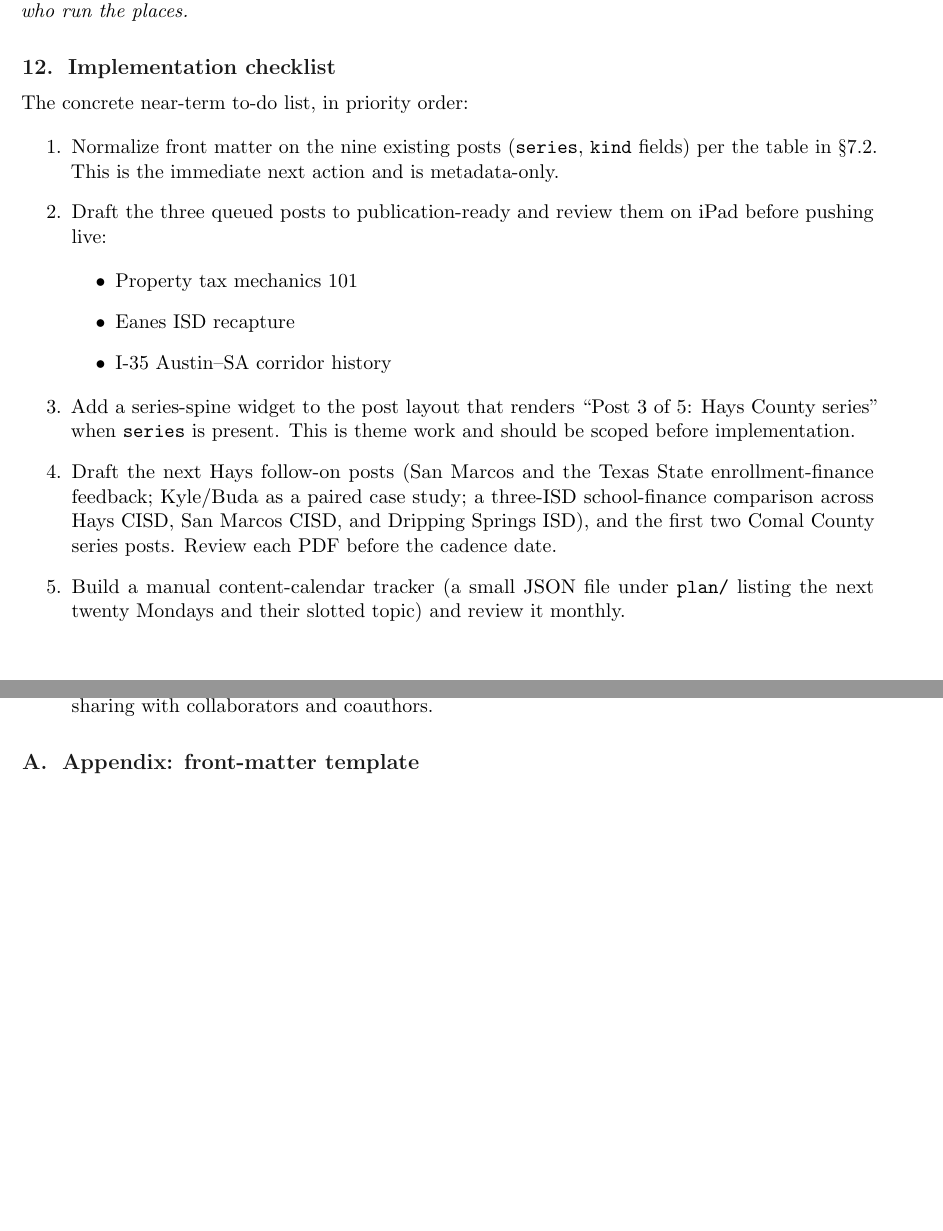
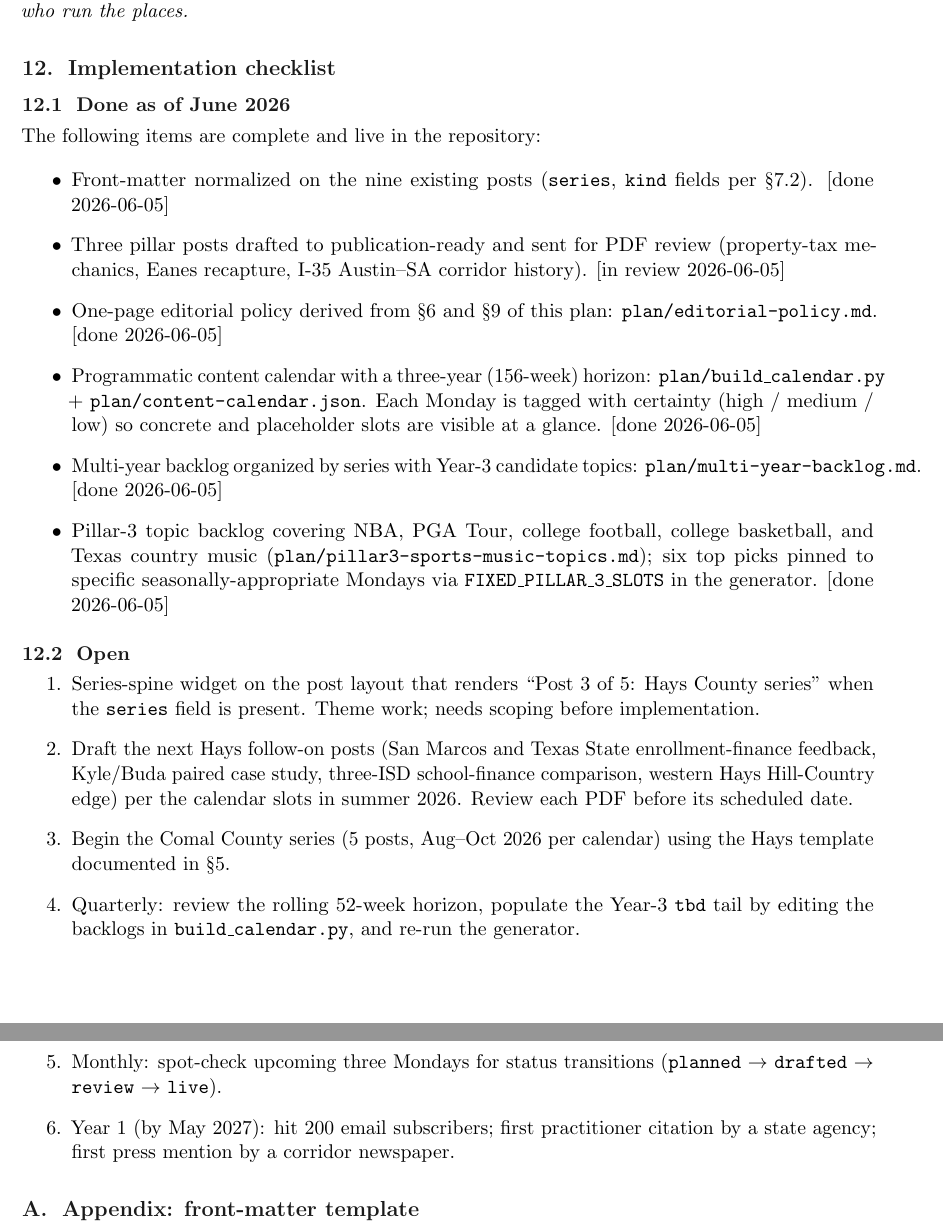
Before and after one commit to scottlangford2/southbound-35, a LaTeX document (plan/southbound-35-plan.tex): two parts of pages 11 and 12 of 12 before the commit and two parts of pages 12 and 13 of 13 after it, joined at a grey line, cut so that both start at the same text, the shorter picture padded with empty space. Compiled offline with pdfLaTeX.

Commit message:
Refresh plan tex to reflect calendar/backlog/topic-doc additions
§5: new subsection 'The operational calendar' pointing readers at
build_calendar.py, content-calendar.json, multi-year-backlog.md,
and pillar3-sports-music-topics.md, with the current 156-week
pillar mix in a small table.

§12: rewritten as 'Done' + 'Open' rather than a single forward-
looking list. Reflects that front-matter normalization, the three
queued posts, the editorial-policy one-pager, the calendar
generator, the multi-year backlog, and the pillar-3 sports/music
topic doc are all now complete. Open items are the series-spine
widget, the next Hays/Comal draft posts, the rolling 52-week
horizon review cadence, and the Year-1 distribution targets.

Co-Authored-By: Claude Opus 4.6 (1M context) <noreply@anthropic.com>

```diff
--- a/plan/southbound-35-plan.tex
+++ b/plan/southbound-35-plan.tex
@@ -694,41 +739,64 @@ practitioners who run the places.}
 \section{Implementation checklist}
 % ============================================================
 
-The concrete near-term to-do list, in priority order:
+\subsection{Done as of June 2026}
+
+The following items are complete and live in the repository:
+
+\begin{itemize}
+\item Front-matter normalized on the nine existing posts
+(\texttt{series}, \texttt{kind} fields per \S 7.2). [done 2026-06-05]
+
+\item Three pillar posts drafted to publication-ready and sent for
+PDF review (property-tax mechanics, Eanes recapture, I-35
+Austin--SA corridor history). [in review 2026-06-05]
+
+\item One-page editorial policy derived from \S 6 and \S 9 of this
+plan: \texttt{plan/editorial-policy.md}. [done 2026-06-05]
+
+\item Programmatic content calendar with a three-year (156-week)
+horizon: \texttt{plan/build\_calendar.py} +
+\texttt{plan/content-calendar.json}. Each Monday is tagged with
+certainty (high $/$ medium $/$ low) so concrete and placeholder
+slots are visible at a glance. [done 2026-06-05]
+
+\item Multi-year backlog organized by series with Year-3 candidate
+topics: \texttt{plan/multi-year-backlog.md}. [done 2026-06-05]
+
+\item Pillar-3 topic backlog covering NBA, PGA Tour, college
+football, college basketball, and Texas country music
+(\texttt{plan/pillar3-sports-music-topics.md}); six top picks
+pinned to specific seasonally-appropriate Mondays via
+\texttt{FIXED\_PILLAR\_3\_SLOTS} in the generator. [done 2026-06-05]
+\end{itemize}
+
+\subsection{Open}
 
 \begin{enumerate}
-\item Normalize front matter on the nine existing posts
-(\texttt{series}, \texttt{kind} fields) per the
-table in \S 7.2. This is the immediate next action and is
-metadata-only.
+\item Series-spine widget on the post layout that renders ``Post 3
+of 5: Hays County series'' when the \texttt{series} field is
+present. Theme work; needs scoping before implementation.
 
-\item Draft the three queued posts to publication-ready and review
-them on iPad before pushing live:
-\begin{itemize}
-\item Property tax mechanics 101
-\item Eanes ISD recapture
-\item I-35 Austin--SA corridor history
-\end{itemize}
+\item Draft the next Hays follow-on posts (San Marcos and Texas
+State enrollment-finance feedback, Kyle/Buda paired case study,
+three-ISD school-finance comparison, western Hays Hill-Country
+edge) per the calendar slots in summer 2026. Review each PDF
+before its scheduled date.
 
-\item Add a series-spine widget to the post layout that
-renders ``Post 3 of 5: Hays County series'' when \texttt{series}
-is present. This is theme work and should be scoped before
-implementation.
+\item Begin the Comal County series (5 posts, Aug--Oct 2026 per
+calendar) using the Hays template documented in \S 5.
 
-\item Draft the next Hays follow-on posts (San Marcos and the
-Texas State enrollment-finance feedback; Kyle/Buda as a paired
-case study; a three-ISD school-finance comparison across Hays
-CISD, San Marcos CISD, and Dripping Springs ISD), and the first
-two Comal County series posts. Review each PDF before the
-cadence date.
+\item Quarterly: review the rolling 52-week horizon, populate the
+Year-3 \texttt{tbd} tail by editing the backlogs in
+\texttt{build\_calendar.py}, and re-run the generator.
 
-\item Build a manual content-calendar tracker (a small JSON file
-under \texttt{plan/} listing the next twenty Mondays and their
-slotted topic) and review it monthly.
+\item Monthly: spot-check upcoming three Mondays for status
+transitions (\texttt{planned} $\to$ \texttt{drafted} $\to$
+\texttt{review} $\to$ \texttt{live}).
 
-\item Develop a one-page editorial policy document derived from
-\S 6 and \S 9 of this plan, suitable for sharing with collaborators
-and coauthors.
+\item Year 1 (by May 2027): hit 200 email subscribers; first
+practitioner citation by a state agency; first press mention by a
+corridor newspaper.
 \end{enumerate}
 
 % ============================================================
```
Also changed, not shown: plan/southbound-35-plan.tex (45 more changed lines).
